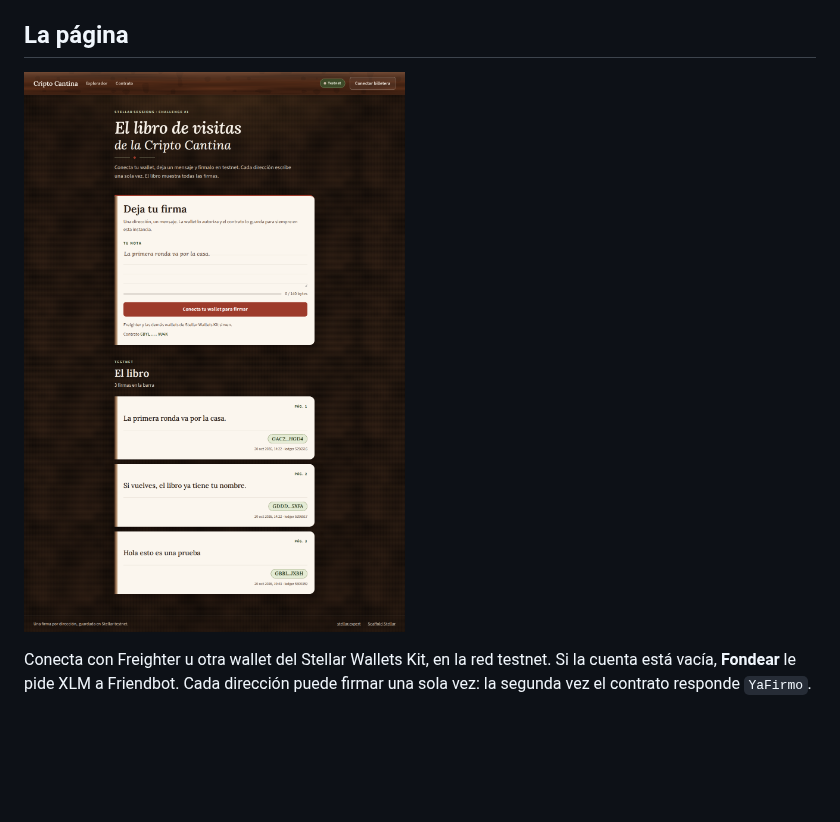
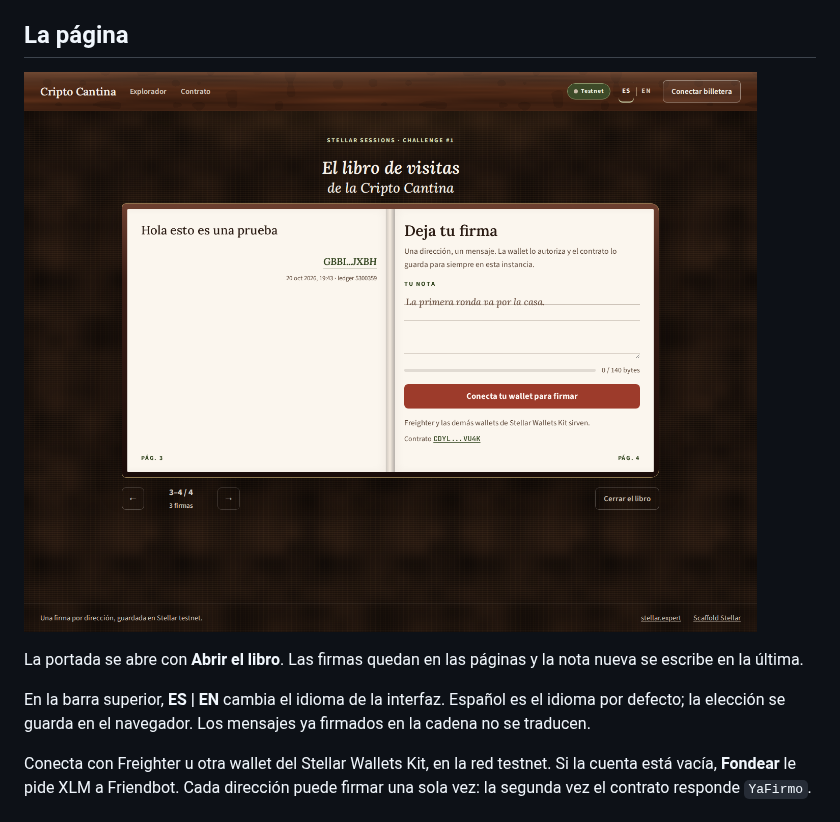
Before and after one commit to julissb51-cell/cripto-cantina-guestbook, a Markdown page: README.md, the part around the change. GitHub-like rendering; pictures changed too: docs/captura-cripto-cantina.png; blank space fills up the shorter version.

```diff
--- a/README.md
+++ b/README.md
@@ -84,6 +84,13 @@ publica con GitHub Actions. En el repositorio, Pages tiene que usar el origen
 
 ![Libro de visitas leyendo las firmas de testnet](docs/captura-cripto-cantina.png)
 
+La portada se abre con **Abrir el libro**. Las firmas quedan en las páginas y la
+nota nueva se escribe en la última.
+
+En la barra superior, **ES | EN** cambia el idioma de la interfaz. Español es el
+idioma por defecto; la elección se guarda en el navegador. Los mensajes ya
+firmados en la cadena no se traducen.
+
 Conecta con Freighter u otra wallet del Stellar Wallets Kit, en la red testnet.
 Si la cuenta está vacía, **Fondear** le pide XLM a Friendbot. Cada dirección
 puede firmar una sola vez: la segunda vez el contrato responde `YaFirmo`.
```
Also changed, not shown: 15 other files.
